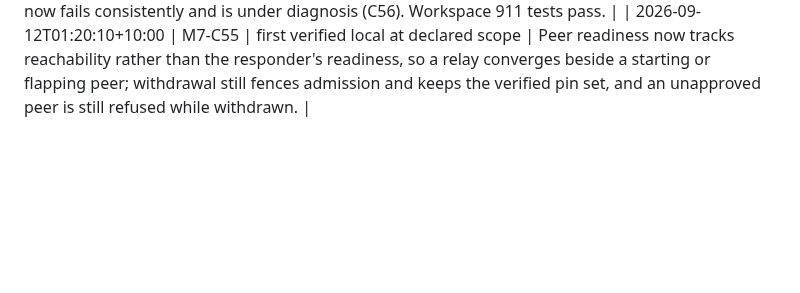
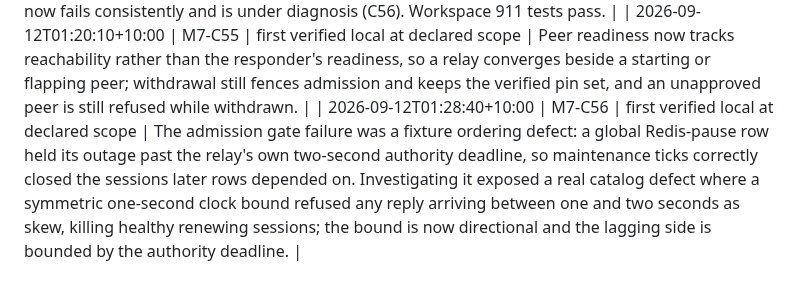
Before and after one commit to andymac4182/agent-tunnel, a Markdown page: docs/tasks.md, the part around one of its changes. GitHub-like rendering; blank space fills up the shorter version.

Commit message:
docs: record the admission gate diagnosis and the clock-bound defect
Co-Authored-By: Claude Opus 5 <noreply@anthropic.com>

```diff
--- a/docs/tasks.md
+++ b/docs/tasks.md
@@ -469,3 +469,4 @@ evidence for verified events; a baseline is an observed count, not a completion.
 | 2026-09-12T01:03:20+10:00 | M7-I02/I05/I09 evidence strengthened; M7-C53/C54 added | concurrent same-identifier tenants, the composed owner race and a genuine lease expiry now have evidence | The production gate proves both tenants live at identical identifiers with five concurrent owner samples, exact per-tenant canaries, a failing cross-tenant probe and the duplicate-owner race composed with that concurrency. A real lease deadline is proven with every relay Redis socket paused, and recovery now refuses an older-digest approval and an unfenced writer's claim. Two remaining scopes are tracked rather than implied: the relay lacks a peer stage and cause tuple (C53), and the dropped-hint convergence scenario is unbuilt (C54). Workspace 902 tests pass. |
 | 2026-09-12T01:12:40+10:00 | M7-C06 pin replacement proven; M7-C55/C56 added | the last C06 scope closes except for one blocked case; two defects under investigation | Dynamic peer-certificate replacement is proven on a relay that is never restarted, across retired, overlap and replacement records, with an impostor rejected and readiness holding through the overlap. The work also surfaced a readiness convergence gap when a relay boots beside a flapping peer (C55), and the public admission gate now fails consistently and is under diagnosis (C56). Workspace 911 tests pass. |
 | 2026-09-12T01:20:10+10:00 | M7-C55 | first verified local at declared scope | Peer readiness now tracks reachability rather than the responder's readiness, so a relay converges beside a starting or flapping peer; withdrawal still fences admission and keeps the verified pin set, and an unapproved peer is still refused while withdrawn. |
+| 2026-09-12T01:28:40+10:00 | M7-C56 | first verified local at declared scope | The admission gate failure was a fixture ordering defect: a global Redis-pause row held its outage past the relay's own two-second authority deadline, so maintenance ticks correctly closed the sessions later rows depended on. Investigating it exposed a real catalog defect where a symmetric one-second clock bound refused any reply arriving between one and two seconds as skew, killing healthy renewing sessions; the bound is now directional and the lagging side is bounded by the authority deadline. |
```
Also changed, not shown: other parts of docs/tasks.md (+2 -2 lines).
